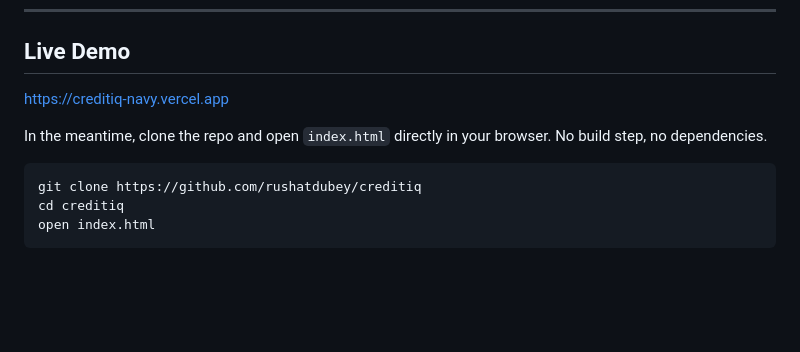
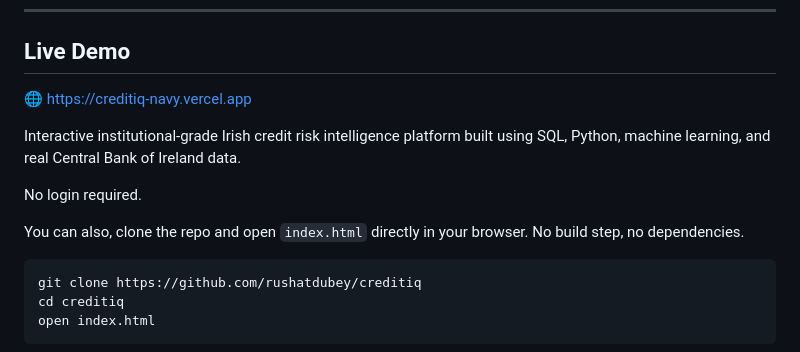
Before and after one commit to rushatdubey/creditiq, a Markdown page: README.md, the part around the change. Rendered like a GitHub page; blank space fills up the shorter version.

Commit message:
Update live demo info

````diff
--- a/README.md
+++ b/README.md
@@ -17,9 +17,13 @@ CreditIQ is built to surface all of it. It transforms 10 years of regulator-publ
 
 ## Live Demo
 
-https://creditiq-navy.vercel.app
+🌐 https://creditiq-navy.vercel.app
 
-In the meantime, clone the repo and open `index.html` directly in your browser. No build step, no dependencies.
+Interactive institutional-grade Irish credit risk intelligence platform built using SQL, Python, machine learning, and real Central Bank of Ireland data.
+
+No login required.
+
+You can also, clone the repo and open `index.html` directly in your browser. No build step, no dependencies.
 
 ```bash
 git clone https://github.com/rushatdubey/creditiq
````
